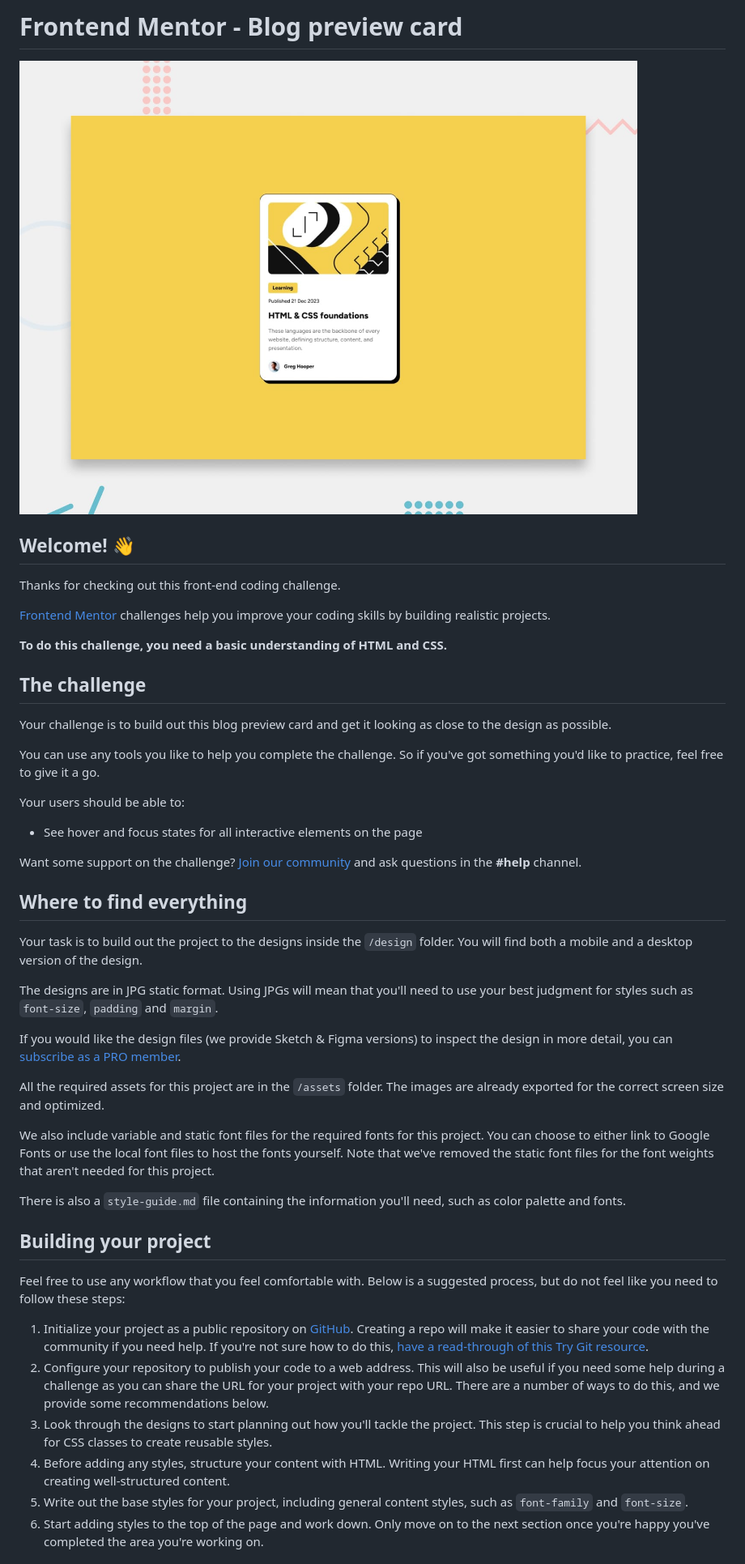
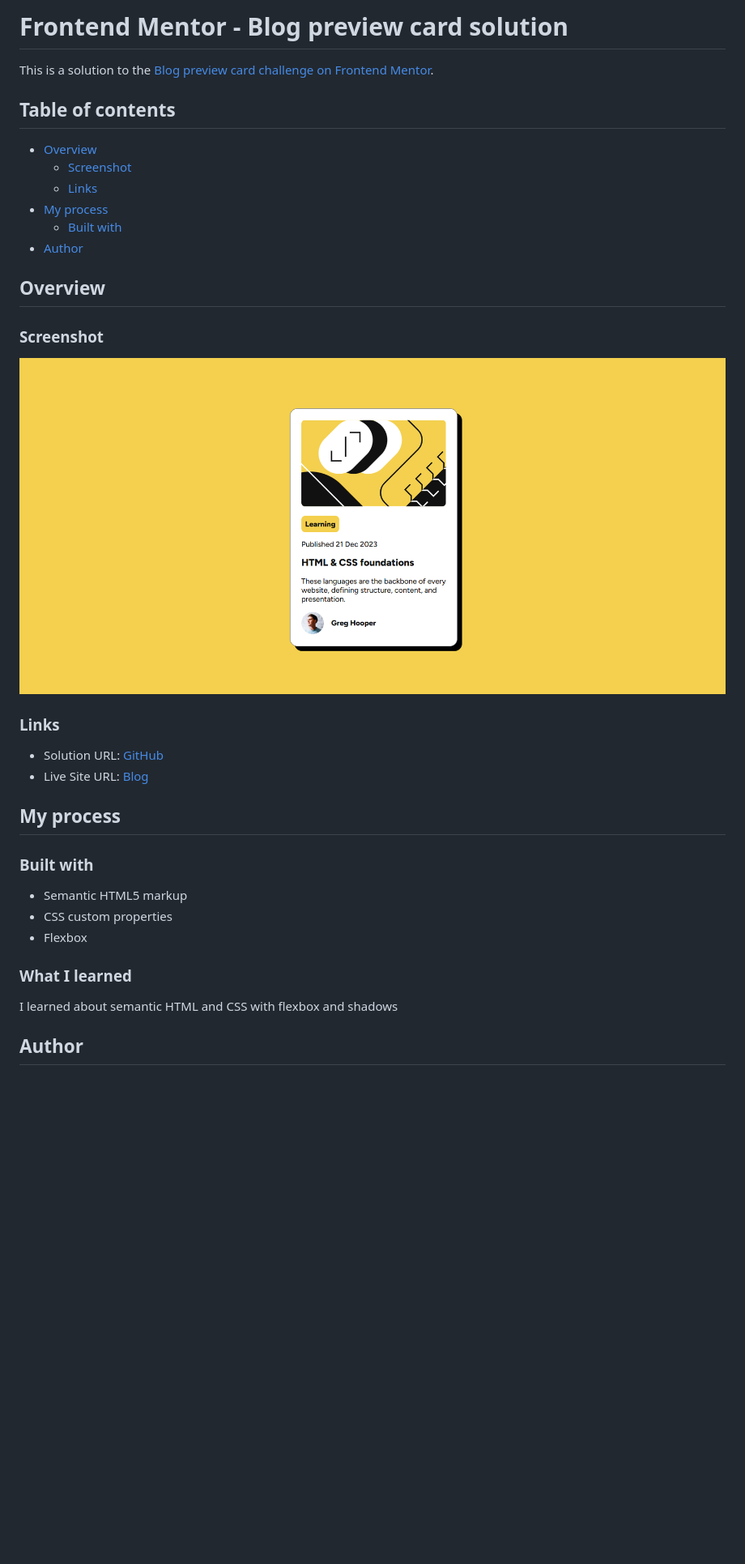
Before and after one commit to AlejandroIMP/blog-card-component, a Markdown page: README.md, the part around the change printed below. Shown: that part at 81% size. Drawn GitHub-style; pictures changed too: screenshot.png (added); blank space fills up the shorter version.

Commit message:
Update README and .gitignore files; add project overview and necessary files

```diff
--- a/README.md
+++ b/README.md
@@ -1,49 +1,38 @@
-# Frontend Mentor - Blog preview card
+# Frontend Mentor - Blog preview card solution
 
-![Design preview for the Blog preview card coding challenge](./preview.jpg)
+This is a solution to the [Blog preview card challenge on Frontend Mentor](https://www.frontendmentor.io/challenges/blog-preview-card-ckPaj01IcS).
 
-## Welcome! 👋
+## Table of contents
 
-Thanks for checking out this front-end coding challenge.
+- [Overview](#overview)
+  - [Screenshot](#screenshot)
+  - [Links](#links)
+- [My process](#my-process)
+  - [Built with](#built-with)
+- [Author](#author)
 
-[Frontend Mentor](https://www.frontendmentor.io) challenges help you improve your coding skills by building realistic projects.
+## Overview
 
-**To do this challenge, you need a basic understanding of HTML and CSS.**
+### Screenshot
 
-## The challenge
+![](./screenshot.png)
 
-Your challenge is to build out this blog preview card and get it looking as close to the design as possible.
+### Links
 
-You can use any tools you like to help you complete the challenge. So if you've got something you'd like to practice, feel free to give it a go.
+- Solution URL: [GitHub](https://github.com/AlejandroIMP/blog-card-component)
+- Live Site URL: [Blog](https://qr-component-frontend-imp.netlify.app/)
 
-Your users should be able to:
+## My process
 
-- See hover and focus states for all interactive elements on the page
+### Built with
 
-Want some support on the challenge? [Join our community](https://www.frontendmentor.io/community) and ask questions in the **#help** channel.
+- Semantic HTML5 markup
+- CSS custom properties
+- Flexbox
 
-## Where to find everything
+### What I learned
 
-Your task is to build out the project to the designs inside the `/design` folder. You will find both a mobile and a desktop version of the design.
+I learned about semantic HTML and CSS with flexbox and shadows
 
-The designs are in JPG static format. Using JPGs will mean that you'll need to use your best judgment for styles such as `font-size`, `padding` and `margin`.
+## Author
 
-If you would like the design files (we provide Sketch & Figma versions) to inspect the design in more detail, you can [subscribe as a PRO member](https://www.frontendmentor.io/pro).
-
-All the required assets for this project are in the `/assets` folder. The images are already exported for the correct screen size and optimized.
-
-We also include variable and static font files for the required fonts for this project. You can choose to either link to Google Fonts or use the local font files to host the fonts yourself. Note that we've removed the static font files for the font weights that aren't needed for this project.
-
-There is also a `style-guide.md` file containing the information you'll need, such as color palette and fonts.
-
-## Building your project
-
-Feel free to use any workflow that you feel comfortable with. Below is a suggested process, but do not feel like you need to follow these steps:
-
-1. Initialize your project as a public repository on [GitHub](https://github.com/). Creating a repo will make it easier to share your code with the community if you need help. If you're not sure how to do this, [have a read-through of this Try Git resource](https://try.github.io/).
-2. Configure your repository to publish your code to a web address. This will also be useful if you need some help during a challenge as you can share the URL for your project with your repo URL. There are a number of ways to do this, and we provide some recommendations below.
-3. Look through the designs to start planning out how you'll tackle the project. This step is crucial to help you think ahead for CSS classes to create reusable styles.
-4. Before adding any styles, structure your content with HTML. Writing your HTML first can help focus your attention on creating well-structured content.
-5. Write out the base styles for your project, including general content styles, such as `font-family` and `font-size`.
-6. Start adding styles to the top of the page and work down. Only move on to the next section once you're happy you've completed the area you're working on.
-
```
Also changed, not shown: other parts of README.md (+2 -44 lines), 1 other file.
